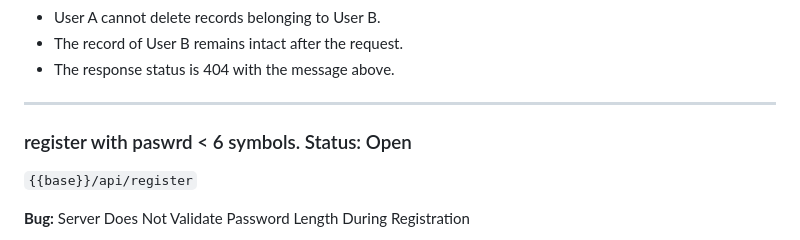
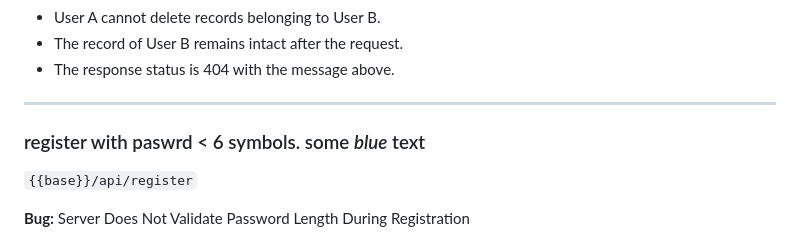
Before and after one commit to Ilkarion/APITesting_Your_diary, a Markdown page: bugs-report.md, the part around the change. Drawn GitHub-style.

```diff
--- a/bugs-report.md
+++ b/bugs-report.md
@@ -39,7 +39,7 @@ The API should respond with 404 Not Found and the following body:
 
 ---
 
-### register with paswrd < 6 symbols. <span style="color: orange">Status: Open</span>
+### register with paswrd < 6 symbols. <span style="color:orange">some *blue* text</span>
 
 `{{base}}/api/register`
 
```
